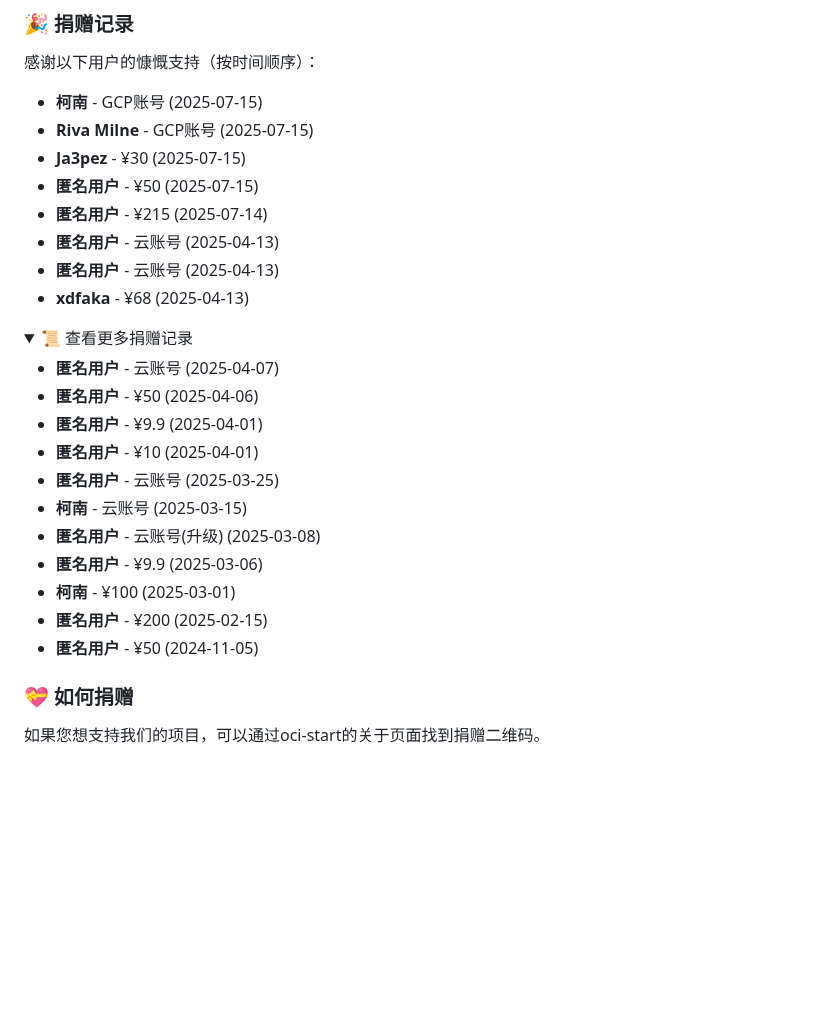
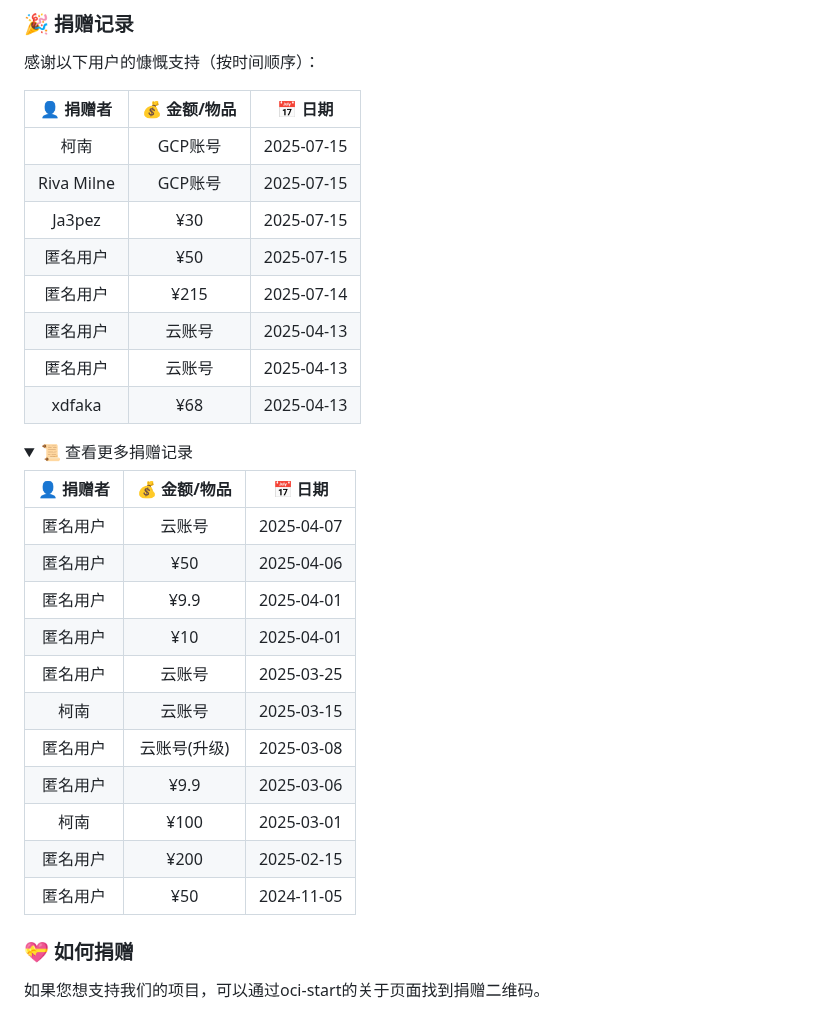
Before and after one commit to doubleDimple/oci-start, a Markdown page: README.md, the part around the change. Rendered like a GitHub page; folded sections open; blank space fills up the shorter version.

```diff
--- a/README.md
+++ b/README.md
@@ -237,29 +237,33 @@ chmod 777 oci-start.sh
 
 感谢以下用户的慷慨支持（按时间顺序）：
 
-- **柯南** - GCP账号 (2025-07-15)
-- **Riva Milne** - GCP账号 (2025-07-15)
-- **Ja3pez** - ¥30 (2025-07-15)
-- **匿名用户** - ¥50 (2025-07-15)
-- **匿名用户** - ¥215 (2025-07-14)
-- **匿名用户** - 云账号 (2025-04-13)
-- **匿名用户** - 云账号 (2025-04-13)
-- **xdfaka** - ¥68 (2025-04-13)
+| 👤 捐赠者 | 💰 金额/物品 | 📅 日期 |
+|:----------:|:------------:|:--------:|
+| 柯南 | GCP账号 | 2025-07-15 |
+| Riva Milne | GCP账号 | 2025-07-15 |
+| Ja3pez | ¥30 | 2025-07-15 |
+| 匿名用户 | ¥50 | 2025-07-15 |
+| 匿名用户 | ¥215 | 2025-07-14 |
+| 匿名用户 | 云账号 | 2025-04-13 |
+| 匿名用户 | 云账号 | 2025-04-13 |
+| xdfaka | ¥68 | 2025-04-13 |
 
 <details>
 <summary>📜 查看更多捐赠记录</summary>
 
-- **匿名用户** - 云账号 (2025-04-07)
-- **匿名用户** - ¥50 (2025-04-06)
-- **匿名用户** - ¥9.9 (2025-04-01)
-- **匿名用户** - ¥10 (2025-04-01)
-- **匿名用户** - 云账号 (2025-03-25)
-- **柯南** - 云账号 (2025-03-15)
-- **匿名用户** - 云账号(升级) (2025-03-08)
-- **匿名用户** - ¥9.9 (2025-03-06)
-- **柯南** - ¥100 (2025-03-01)
-- **匿名用户** - ¥200 (2025-02-15)
-- **匿名用户** - ¥50 (2024-11-05)
+| 👤 捐赠者 | 💰 金额/物品 | 📅 日期 |
+|:----------:|:------------:|:--------:|
+| 匿名用户 | 云账号 | 2025-04-07 |
+| 匿名用户 | ¥50 | 2025-04-06 |
+| 匿名用户 | ¥9.9 | 2025-04-01 |
+| 匿名用户 | ¥10 | 2025-04-01 |
+| 匿名用户 | 云账号 | 2025-03-25 |
+| 柯南 | 云账号 | 2025-03-15 |
+| 匿名用户 | 云账号(升级) | 2025-03-08 |
+| 匿名用户 | ¥9.9 | 2025-03-06 |
+| 柯南 | ¥100 | 2025-03-01 |
+| 匿名用户 | ¥200 | 2025-02-15 |
+| 匿名用户 | ¥50 | 2024-11-05 |
 
 </details>
 
```
